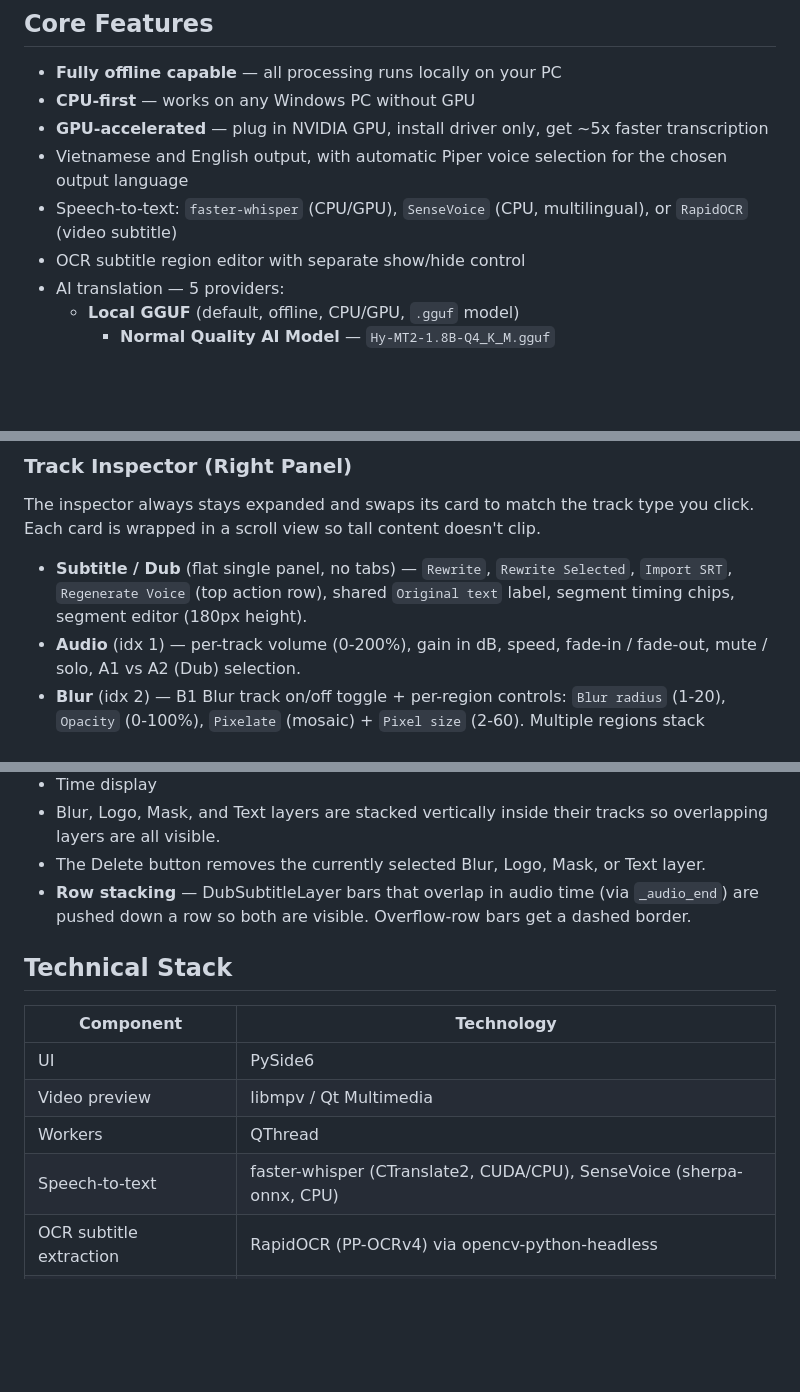
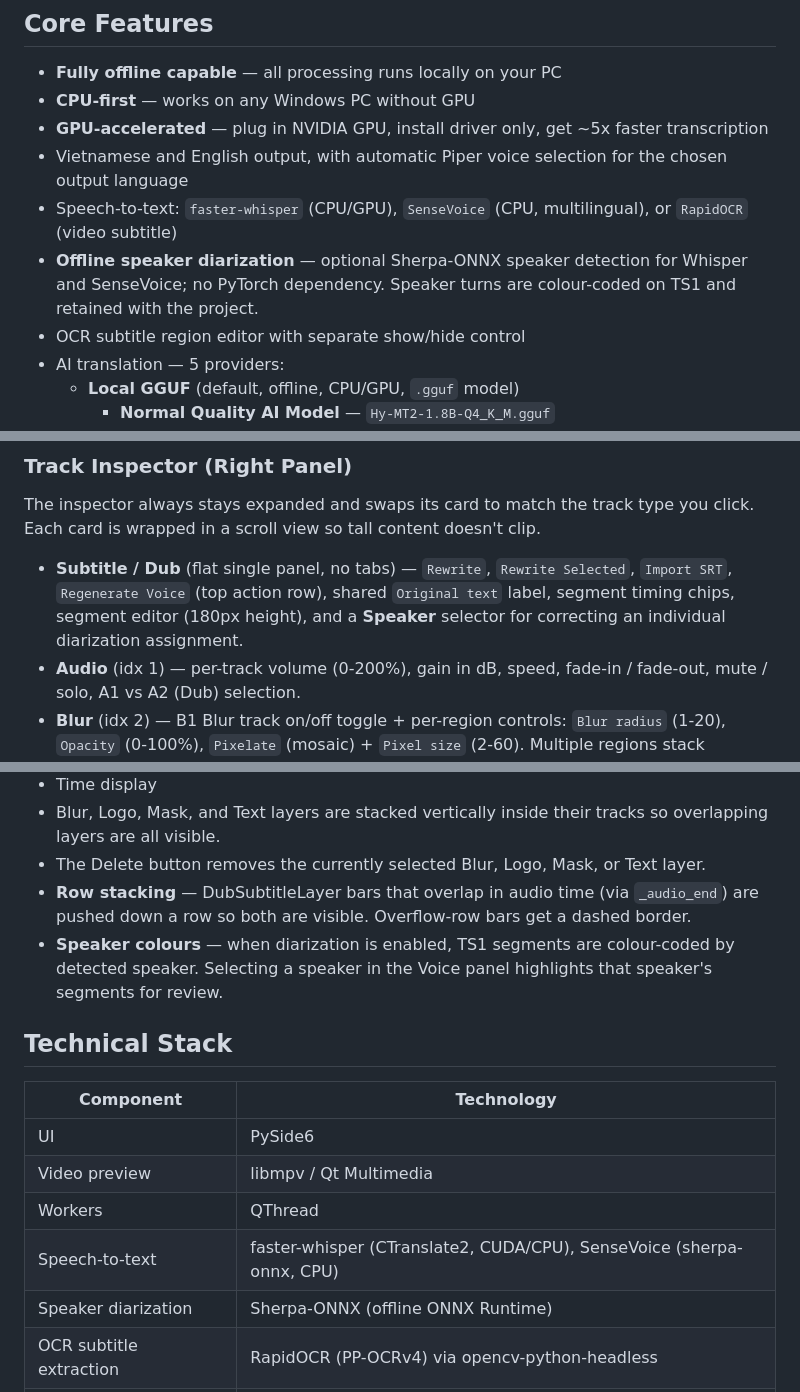
Before and after one commit to tuananh271020k5/toolvideotank, a Markdown page: README.md, 3 parts joined by grey strips. Drawn GitHub-style; blank space fills up the shorter version.

```diff
--- a/README.md
+++ b/README.md
@@ -13,6 +13,7 @@
 - **GPU-accelerated** — plug in NVIDIA GPU, install driver only, get ~5x faster transcription
 - Vietnamese and English output, with automatic Piper voice selection for the chosen output language
 - Speech-to-text: `faster-whisper` (CPU/GPU), `SenseVoice` (CPU, multilingual), or `RapidOCR` (video subtitle)
+- **Offline speaker diarization** — optional Sherpa-ONNX speaker detection for Whisper and SenseVoice; no PyTorch dependency. Speaker turns are colour-coded on TS1 and retained with the project.
 - OCR subtitle region editor with separate show/hide control
 - AI translation — 5 providers:
   - **Local GGUF** (default, offline, CPU/GPU, `.gguf` model)
@@ -129,7 +131,7 @@ Videos over 2 hours are blocked from opening. Use the **Split Video** button to
 ### Track Inspector (Right Panel)
 The inspector always stays expanded and swaps its card to match the track type you click. Each card is wrapped in a scroll view so tall content doesn't clip.
 
-- **Subtitle / Dub** (flat single panel, no tabs) — `Rewrite`, `Rewrite Selected`, `Import SRT`, `Regenerate Voice` (top action row), shared `Original text` label, segment timing chips, segment editor (180px height).
+- **Subtitle / Dub** (flat single panel, no tabs) — `Rewrite`, `Rewrite Selected`, `Import SRT`, `Regenerate Voice` (top action row), shared `Original text` label, segment timing chips, segment editor (180px height), and a **Speaker** selector for correcting an individual diarization assignment.
 - **Audio** (idx 1) — per-track volume (0-200%), gain in dB, speed, fade-in / fade-out, mute / solo, A1 vs A2 (Dub) selection.
 - **Blur** (idx 2) — B1 Blur track on/off toggle + per-region controls: `Blur radius` (1-20), `Opacity` (0-100%), `Pixelate` (mosaic) + `Pixel size` (2-60). Multiple regions stack vertically in the timeline so overlapping blurs stay visible.
 - **Video** (idx 3) — V1 Video track filter. Preset + intensity sliders, plus per-channel adjust sliders (brightness, contrast, saturation, temperature, gamma, hue), Apply / Revert.
@@ -155,6 +157,7 @@ Behavior notes:
 - Blur, Logo, Mask, and Text layers are stacked vertically inside their tracks so overlapping layers are all visible.
 - The Delete button removes the currently selected Blur, Logo, Mask, or Text layer.
 - **Row stacking** — DubSubtitleLayer bars that overlap in audio time (via `_audio_end`) are pushed down a row so both are visible. Overflow-row bars get a dashed border.
+- **Speaker colours** — when diarization is enabled, TS1 segments are colour-coded by detected speaker. Selecting a speaker in the Voice panel highlights that speaker's segments for review.
 
 ## Technical Stack
 
@@ -164,6 +167,7 @@ Behavior notes:
 | Video preview | libmpv / Qt Multimedia |
 | Workers | QThread |
 | Speech-to-text | faster-whisper (CTranslate2, CUDA/CPU), SenseVoice (sherpa-onnx, CPU) |
+| Speaker diarization | Sherpa-ONNX (offline ONNX Runtime) |
 | OCR subtitle extraction | RapidOCR (PP-OCRv4) via opencv-python-headless |
 | Voice activity detection | Silero VAD (sherpa-onnx) |
 | Vocal separation | ONNX Runtime + UVR MDX-NET model, Demucs (Hybrid Transformer, optional) |
```
Also changed, not shown: other parts of README.md (+14 -8 lines), assets/preview.JPG, 2 other files.
